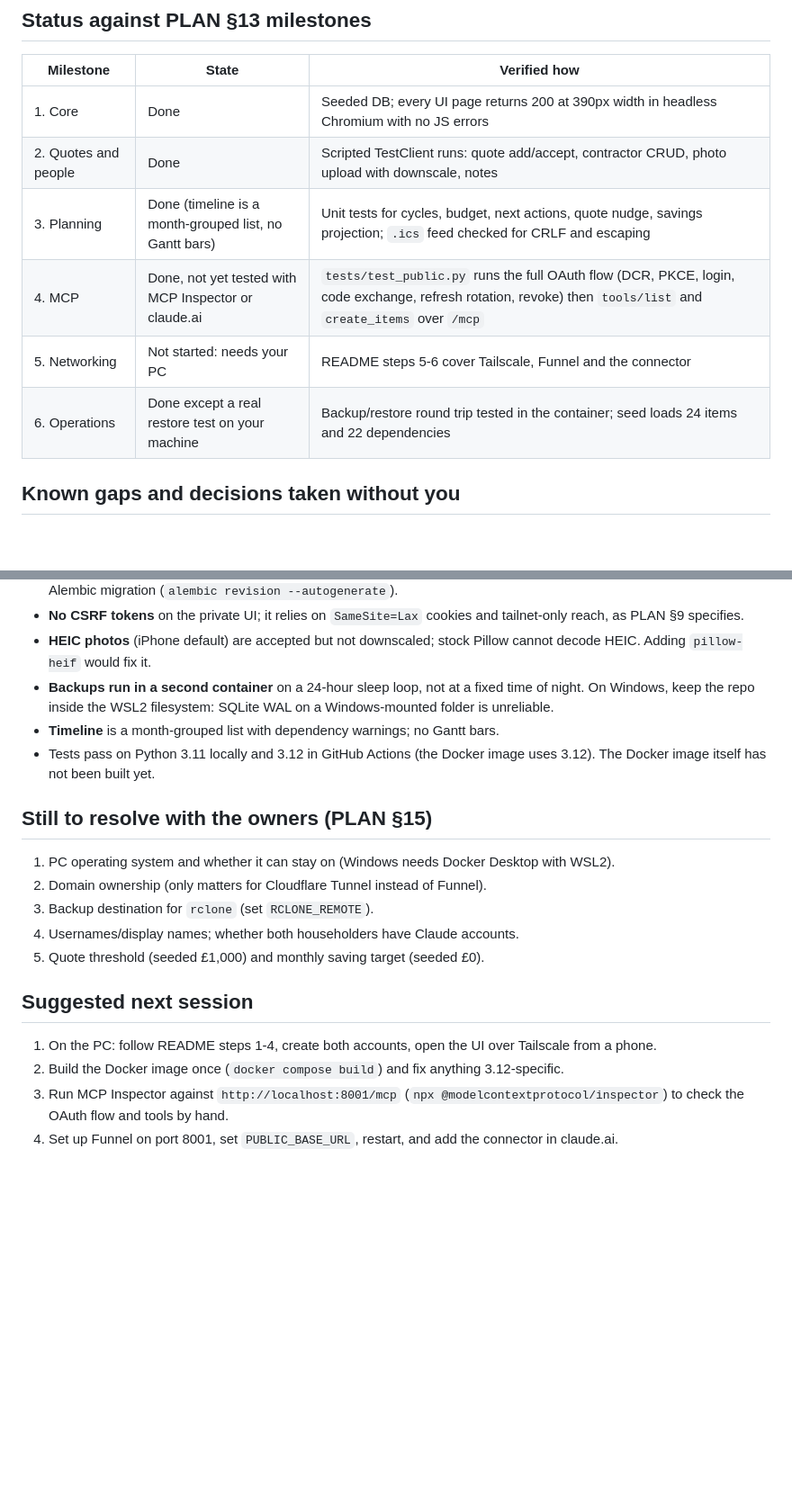
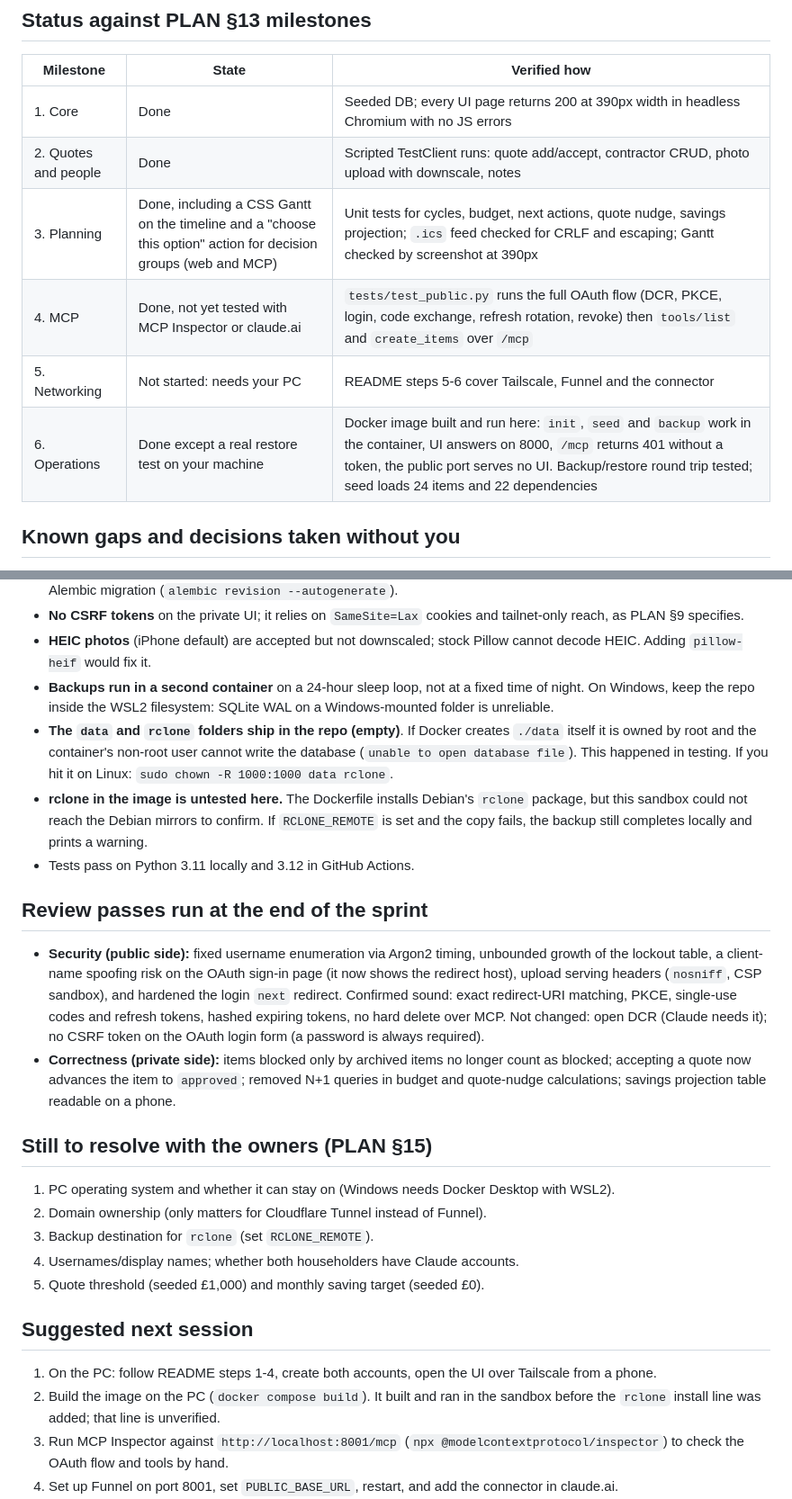
Before and after one commit to niallmcpaul/Home-Renovation-Public-, a Markdown page: HANDOVER.md, 2 parts joined by grey strips. Shown at 90% size. Drawn GitHub-style; blank space fills up the shorter version.

Commit message:
Handover: review results, Docker verification, new gaps
Co-Authored-By: Claude Opus 5.5 <noreply@anthropic.com>
Claude-Session: https://claude.ai/code/session_01EbtErEyzXzu3mfxY8ym8be

```diff
--- a/HANDOVER.md
+++ b/HANDOVER.md
@@ -42,10 +42,10 @@ export DATA_DIR=./data SECRET_KEY=dev
 |---|---|---|
 | 1. Core | Done | Seeded DB; every UI page returns 200 at 390px width in headless Chromium with no JS errors |
 | 2. Quotes and people | Done | Scripted TestClient runs: quote add/accept, contractor CRUD, photo upload with downscale, notes |
-| 3. Planning | Done (timeline is a month-grouped list, no Gantt bars) | Unit tests for cycles, budget, next actions, quote nudge, savings projection; `.ics` feed checked for CRLF and escaping |
+| 3. Planning | Done, including a CSS Gantt on the timeline and a "choose this option" action for decision groups (web and MCP) | Unit tests for cycles, budget, next actions, quote nudge, savings projection; `.ics` feed checked for CRLF and escaping; Gantt checked by screenshot at 390px |
 | 4. MCP | Done, not yet tested with MCP Inspector or claude.ai | `tests/test_public.py` runs the full OAuth flow (DCR, PKCE, login, code exchange, refresh rotation, revoke) then `tools/list` and `create_items` over `/mcp` |
 | 5. Networking | Not started: needs your PC | README steps 5-6 cover Tailscale, Funnel and the connector |
-| 6. Operations | Done except a real restore test on your machine | Backup/restore round trip tested in the container; seed loads 24 items and 22 dependencies |
+| 6. Operations | Done except a real restore test on your machine | Docker image built and run here: `init`, `seed` and `backup` work in the container, UI answers on 8000, `/mcp` returns 401 without a token, the public port serves no UI. Backup/restore round trip tested; seed loads 24 items and 22 dependencies |
 
 ## Known gaps and decisions taken without you
 
@@ -60,8 +60,14 @@ export DATA_DIR=./data SECRET_KEY=dev
 - **No CSRF tokens** on the private UI; it relies on `SameSite=Lax` cookies and tailnet-only reach, as PLAN §9 specifies.
 - **HEIC photos** (iPhone default) are accepted but not downscaled; stock Pillow cannot decode HEIC. Adding `pillow-heif` would fix it.
 - **Backups run in a second container** on a 24-hour sleep loop, not at a fixed time of night. On Windows, keep the repo inside the WSL2 filesystem: SQLite WAL on a Windows-mounted folder is unreliable.
-- **Timeline** is a month-grouped list with dependency warnings; no Gantt bars.
-- Tests pass on Python 3.11 locally and 3.12 in GitHub Actions (the Docker image uses 3.12). The Docker image itself has not been built yet.
+- **The `data` and `rclone` folders ship in the repo (empty)**. If Docker creates `./data` itself it is owned by root and the container's non-root user cannot write the database (`unable to open database file`). This happened in testing. If you hit it on Linux: `sudo chown -R 1000:1000 data rclone`.
+- **rclone in the image is untested here.** The Dockerfile installs Debian's `rclone` package, but this sandbox could not reach the Debian mirrors to confirm. If `RCLONE_REMOTE` is set and the copy fails, the backup still completes locally and prints a warning.
+- Tests pass on Python 3.11 locally and 3.12 in GitHub Actions.
+
+## Review passes run at the end of the sprint
+
+- **Security (public side):** fixed username enumeration via Argon2 timing, unbounded growth of the lockout table, a client-name spoofing risk on the OAuth sign-in page (it now shows the redirect host), upload serving headers (`nosniff`, CSP sandbox), and hardened the login `next` redirect. Confirmed sound: exact redirect-URI matching, PKCE, single-use codes and refresh tokens, hashed expiring tokens, no hard delete over MCP. Not changed: open DCR (Claude needs it); no CSRF token on the OAuth login form (a password is always required).
+- **Correctness (private side):** items blocked only by archived items no longer count as blocked; accepting a quote now advances the item to `approved`; removed N+1 queries in budget and quote-nudge calculations; savings projection table readable on a phone.
 
 ## Still to resolve with the owners (PLAN §15)
 
@@ -74,7 +80,7 @@ export DATA_DIR=./data SECRET_KEY=dev
 ## Suggested next session
 
 1. On the PC: follow README steps 1-4, create both accounts, open the UI over Tailscale from a phone.
-2. Build the Docker image once (`docker compose build`) and fix anything 3.12-specific.
+2. Build the image on the PC (`docker compose build`). It built and ran in the sandbox before the `rclone` install line was added; that line is unverified.
 3. Run MCP Inspector against `http://localhost:8001/mcp` (`npx @modelcontextprotocol/inspector`) to check the OAuth flow and tools by hand.
 4. Set up Funnel on port 8001, set `PUBLIC_BASE_URL`, restart, and add the connector in claude.ai.
 5. End-to-end test: upload `docs/mock-survey.md` (a fictional survey written for this purpose) to a Claude conversation and ask Claude to import the defects. They should appear in the dashboard's "Proposed by Claude" inbox.
```
